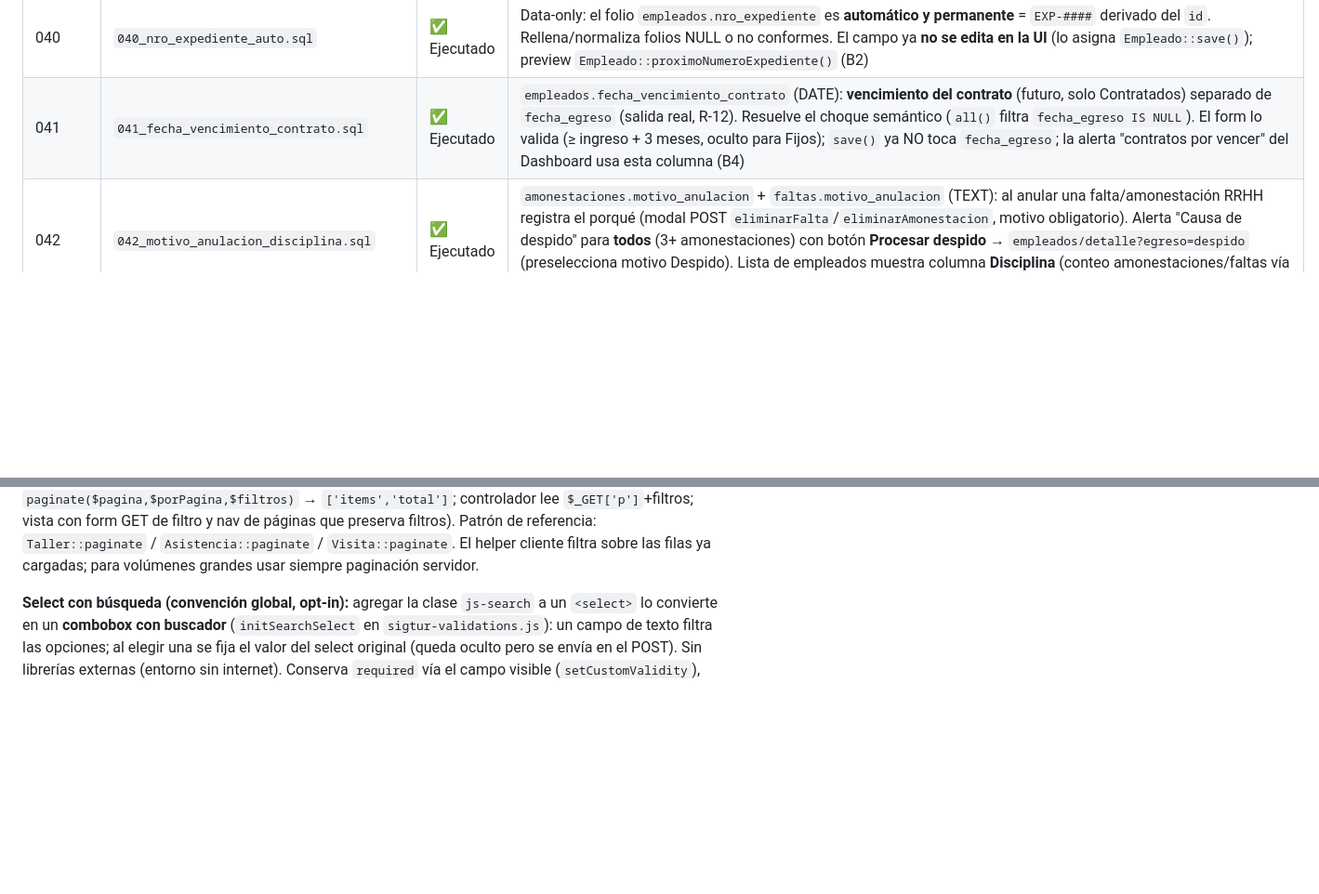
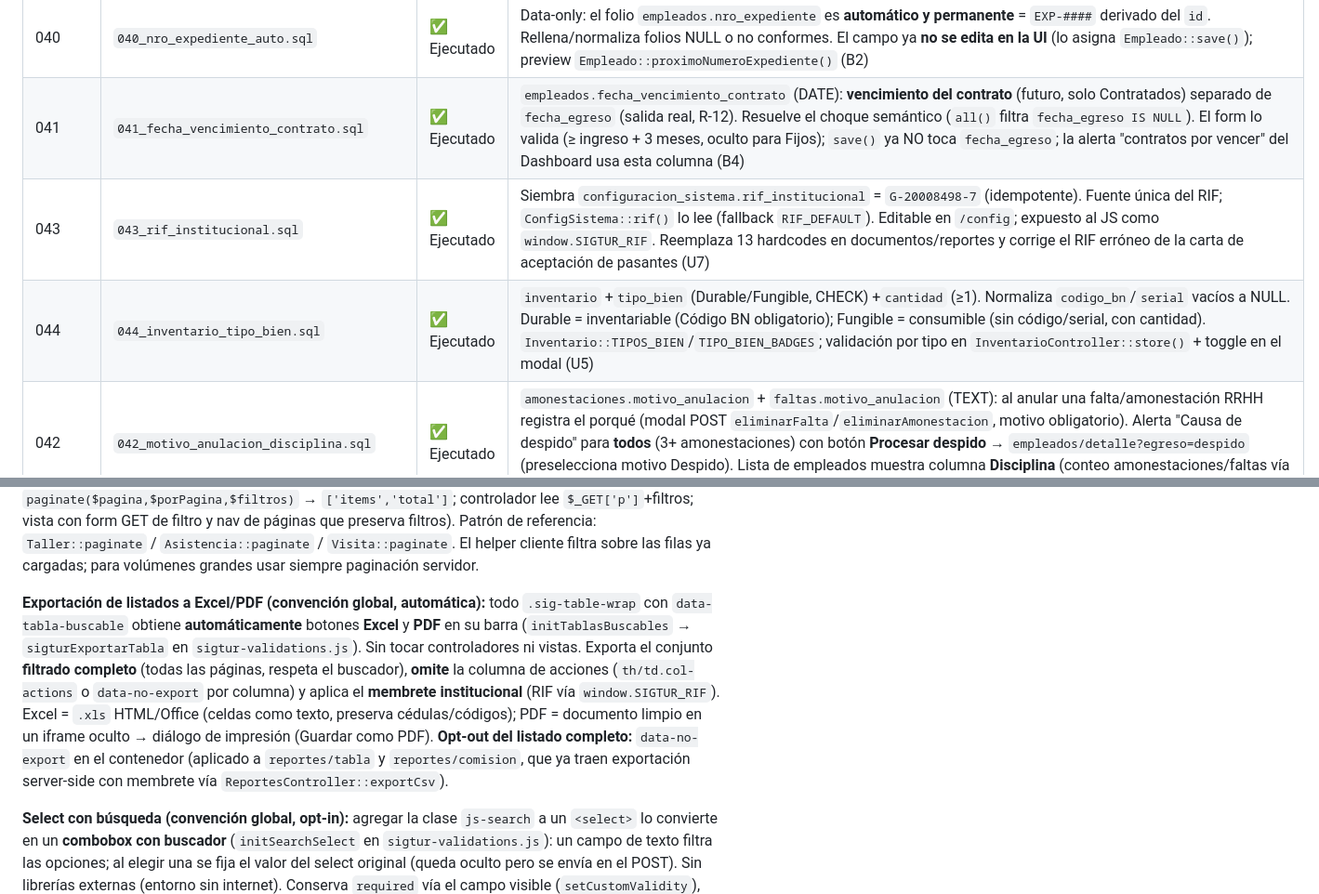
Before and after one commit to Denxxe/SIGTUR-IMATUR, a Markdown page: docs/CLAUDE.md, 2 parts joined by grey strips. Shown at 93% size. GitHub-like rendering; blank space fills up the shorter version.

```diff
--- a/docs/CLAUDE.md
+++ b/docs/CLAUDE.md
@@ -218,6 +218,8 @@ Nota: `horarios`, `permisos_laborales`, `vacaciones` existen desde migración 00
 | 039 | `039_carga_familiar_genero_estado.sql` | ✅ Ejecutado | `carga_familiar`: `genero` (M/F) + `vive` (bool, vivo/fallecido). Habilita el reporte detallado de carga familiar con filtros (sexo, estado, edad, N° familiares) |
 | 040 | `040_nro_expediente_auto.sql` | ✅ Ejecutado | Data-only: el folio `empleados.nro_expediente` es **automático y permanente** = `EXP-####` derivado del `id`. Rellena/normaliza folios NULL o no conformes. El campo ya **no se edita en la UI** (lo asigna `Empleado::save()`); preview `Empleado::proximoNumeroExpediente()` (B2) |
 | 041 | `041_fecha_vencimiento_contrato.sql` | ✅ Ejecutado | `empleados.fecha_vencimiento_contrato` (DATE): **vencimiento del contrato** (futuro, solo Contratados) separado de `fecha_egreso` (salida real, R-12). Resuelve el choque semántico (`all()` filtra `fecha_egreso IS NULL`). El form lo valida (≥ ingreso + 3 meses, oculto para Fijos); `save()` ya NO toca `fecha_egreso`; la alerta "contratos por vencer" del Dashboard usa esta columna (B4) |
+| 043 | `043_rif_institucional.sql` | ✅ Ejecutado | Siembra `configuracion_sistema.rif_institucional` = `G-20008498-7` (idempotente). Fuente única del RIF; `ConfigSistema::rif()` lo lee (fallback `RIF_DEFAULT`). Editable en `/config`; expuesto al JS como `window.SIGTUR_RIF`. Reemplaza 13 hardcodes en documentos/reportes y corrige el RIF erróneo de la carta de aceptación de pasantes (U7) |
+| 044 | `044_inventario_tipo_bien.sql` | ✅ Ejecutado | `inventario` +`tipo_bien` (Durable/Fungible, CHECK) +`cantidad` (≥1). Normaliza `codigo_bn`/`serial` vacíos a NULL. Durable = inventariable (Código BN obligatorio); Fungible = consumible (sin código/serial, con cantidad). `Inventario::TIPOS_BIEN`/`TIPO_BIEN_BADGES`; validación por tipo en `InventarioController::store()` + toggle en el modal (U5) |
 | 042 | `042_motivo_anulacion_disciplina.sql` | ✅ Ejecutado | `amonestaciones.motivo_anulacion` + `faltas.motivo_anulacion` (TEXT): al anular una falta/amonestación RRHH registra el porqué (modal POST `eliminarFalta`/`eliminarAmonestacion`, motivo obligatorio). Alerta "Causa de despido" para **todos** (3+ amonestaciones) con botón **Procesar despido** → `empleados/detalle?egreso=despido` (preselecciona motivo Despido). Lista de empleados muestra columna **Disciplina** (conteo amonestaciones/faltas vía `Empleado::all()`) (B14) |
 
 > **Fuente única de verdad (2026-05-31):** `database/schema_consolidado.sql` consolida el esquema base + migraciones 001-023 (37 tablas) + seeds de sistema. Generado desde la BD viva y verificado (recrea todo sin errores). El DDL de `personas`/`empleados`/`departamentos`/`asistencias` ya refleja además las migraciones **025–039** (columnas/constraints; `empleados` incluye `motivo_egreso`/`observacion_egreso`; `participantes_ruta` incluye `nombre_representante`/`cedula_representante`). Para una instalación completa: importar el consolidado y luego aplicar las migraciones **024–039** desde `database/migrations/` (idempotentes; la 026 crea `carga_familiar`/`cursos_realizados`/`experiencia_laboral`, la 027 siembra el organigrama, la 028 siembra `horarios` + config de puntualidad, la 029 agrega `asistencias.minutos_tarde`, la 030 agrega uniforme/datos comunitarios, la 031 crea faltas/amonestaciones, la 032 amplía permisos_laborales, la 033 crea expediente_documentos, la 034 crea constancias, la 035 reemplaza sueldo_base por nivel_jerarquico en cargos, la 036 agrega egreso/reingreso de empleados + tabla `empleados_egresos`, la 037 normaliza cédulas a solo dígitos, la 038 agrega representante del participante sin cédula en rutas, la 039 agrega genero/vive a carga_familiar).
@@ -302,6 +304,8 @@ Tipografía: `'Inter', system-ui, sans-serif` — Google Fonts eliminado. Sin in
 **Reportes (centro de reportes):** `reportes/index` es data-driven (arreglo `$secciones` con RBAC por rol). Para un reporte tabular nuevo: agregar método en `ReportesController` que arme `columnas`+`filas` (celda string = escapada; `['raw'=>'<html>']` = sin escapar, para badges), `resumen` (tiles), `filtros` (GET) y `export_url`, y renderice la **vista genérica `reportes/tabla.php`** + un `exportarXCsv()` con `exportCsv()`; luego añadir la tarjeta en `reportes/index`. **`exportCsv($filename,$headers,$rows)` exporta Excel con formato** (HTML-como-`.xls`: membrete institucional, encabezados en color, bordes, zebra; celdas como texto para preservar cédulas/códigos con ceros). Sin librerías ni internet. Reportes actuales incluyen RRHH (directorio, asistencia, permisos, amonestaciones, egresos, comisión, constancias, expedientes incompletos), Formación/Turismo (talleres, cobertura por parroquia, rutas, participación), Inventario (inventario, kardex, bienes asignados, bajas), Seguridad (auditoría) y Centro de Alertas. **Impresión/PDF:** botón `window.print()` + reglas `@media print` (ocultan sidebar/header/controles) → cualquier vista imprime/exporta a PDF limpia; marcar con `.no-print` lo que no deba imprimirse.
 
 **Listados con búsqueda + paginación (convención global, opt-in):** agregar `data-tabla-buscable` al contenedor `.sig-table-wrap` (que envuelve un `table.sig-table`) inyecta una **barra de búsqueda** arriba y un **paginador** abajo, del lado cliente (`initTablasBuscables` en `sigtur-validations.js`). Opcionales: `data-por-pagina` (default 10) y `data-buscar-placeholder`. Filtra filas por texto y pagina; ignora la fila de estado vacío. Aplicado en los índices de varios módulos (empleados, inventario, pasantes, usuarios, amonestaciones, permisos, y catálogos). **Excepciones (paginación del lado SERVIDOR, no usar el helper):** `talleres`, `rutas`, `auditoría`, **`asistencias` y `visitantes`** paginan en el backend (modelos con `paginate($pagina,$porPagina,$filtros)` → `['items','total']`; controlador lee `$_GET['p']`+filtros; vista con form GET de filtro y nav de páginas que preserva filtros). Patrón de referencia: `Taller::paginate` / `Asistencia::paginate` / `Visita::paginate`. El helper cliente filtra sobre las filas ya cargadas; para volúmenes grandes usar siempre paginación servidor.
+
+**Exportación de listados a Excel/PDF (convención global, automática):** todo `.sig-table-wrap` con `data-tabla-buscable` obtiene **automáticamente** botones **Excel** y **PDF** en su barra (`initTablasBuscables` → `sigturExportarTabla` en `sigtur-validations.js`). Sin tocar controladores ni vistas. Exporta el conjunto **filtrado completo** (todas las páginas, respeta el buscador), **omite** la columna de acciones (`th/td.col-actions` o `data-no-export` por columna) y aplica el **membrete institucional** (RIF vía `window.SIGTUR_RIF`). Excel = `.xls` HTML/Office (celdas como texto, preserva cédulas/códigos); PDF = documento limpio en un iframe oculto → diálogo de impresión (Guardar como PDF). **Opt-out del listado completo:** `data-no-export` en el contenedor (aplicado a `reportes/tabla` y `reportes/comision`, que ya traen exportación server-side con membrete vía `ReportesController::exportCsv`).
 
 **Select con búsqueda (convención global, opt-in):** agregar la clase `js-search` a un `<select>` lo convierte en un **combobox con buscador** (`initSearchSelect` en `sigtur-validations.js`): un campo de texto filtra las opciones; al elegir una se fija el valor del select original (queda oculto pero se envía en el POST). Sin librerías externas (entorno sin internet). Conserva `required` vía el campo visible (`setCustomValidity`), integrándose con "botón deshabilitado hasta válido". Se auto-aplica en carga y `shown.bs.modal`; para selects inyectados por AJAX llamar `window.initSearchSelect(sel)`. Usado en Asistencia (elegir empleado); reutilizable en cualquier select largo.
 
```
Also changed, not shown: docs/PLAN_ENTREGA.md (+9 -5 lines).
